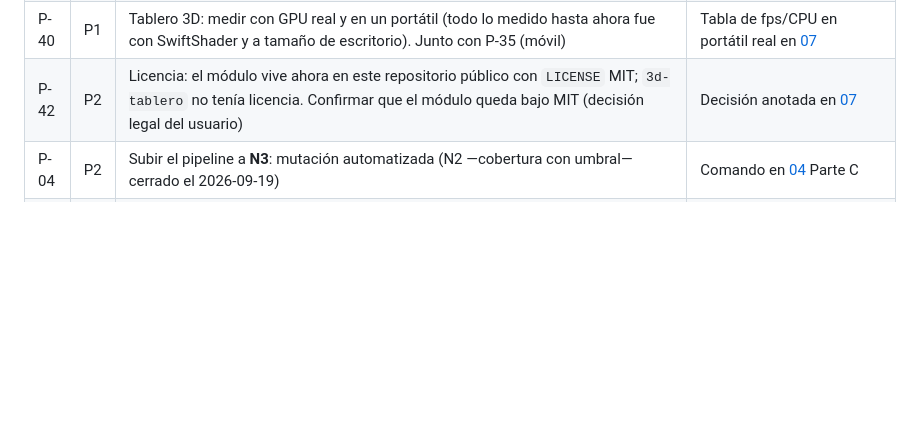
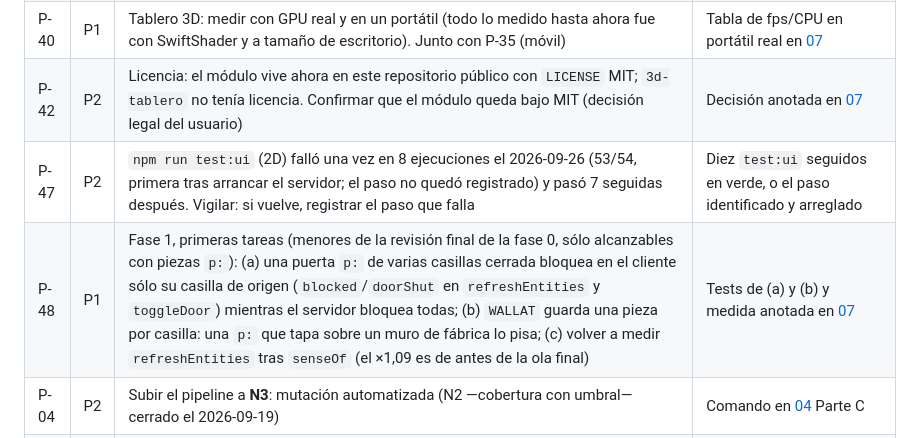
Before and after one commit to JorgeForero02/JA-VTT, a Markdown page: docs/06-pendientes.md, the part around the change. GitHub-like rendering; blank space fills up the shorter version.

Commit message:
docs: pendientes tras la fase 0 (test:ui intermitente a vigilar y menores para la fase 1)
Co-Authored-By: Claude Opus 5.5 (1M context) <noreply@anthropic.com>

```diff
--- a/docs/06-pendientes.md
+++ b/docs/06-pendientes.md
@@ -14,6 +14,8 @@ Actualizado: 2026-09-26. Prioridad: P0 bloquea · P1 próxima sesión · P2 cuan
 | P-39 | P2 | Tablero 3D, abiertos tras T8 (P-09 de `3d-tablero`): (a) si JA-VTT cambia sus ajustes por otro camino que `handleOps`, la mesa 3D se entera en su siguiente acción; (b) un cambio de ajustes desde el 3D puede perderse si coincide con que JA-VTT descarga un tablero sin nadie conectado; (c) la iniciativa del 3D y la de JA-VTT no se comparten; (d) dos copias de three.js en una mesa 3D (r170 de los dados + r128 del módulo) | Cada punto resuelto o aceptado por el usuario |
 | P-40 | P1 | Tablero 3D: medir con GPU real y en un portátil (todo lo medido hasta ahora fue con SwiftShader y a tamaño de escritorio). Junto con P-35 (móvil) | Tabla de fps/CPU en portátil real en [07](07-historial.md) |
 | P-42 | P2 | Licencia: el módulo vive ahora en este repositorio público con `LICENSE` MIT; `3d-tablero` no tenía licencia. Confirmar que el módulo queda bajo MIT (decisión legal del usuario) | Decisión anotada en [07](07-historial.md) |
+| P-47 | P2 | `npm run test:ui` (2D) falló una vez en 8 ejecuciones el 2026-09-26 (53/54, primera tras arrancar el servidor; el paso no quedó registrado) y pasó 7 seguidas después. Vigilar: si vuelve, registrar el paso que falla | Diez `test:ui` seguidos en verde, o el paso identificado y arreglado |
+| P-48 | P1 | Fase 1, primeras tareas (menores de la revisión final de la fase 0, sólo alcanzables con piezas `p:`): (a) una puerta `p:` de varias casillas cerrada bloquea en el cliente sólo su casilla de origen (`blocked`/`doorShut` en `refreshEntities` y `toggleDoor`) mientras el servidor bloquea todas; (b) `WALLAT` guarda una pieza por casilla: una `p:` que tapa sobre un muro de fábrica lo pisa; (c) volver a medir `refreshEntities` tras `senseOf` (el ×1,09 es de antes de la ola final) | Tests de (a) y (b) y medida anotada en [07](07-historial.md) |
 | P-04 | P2 | Subir el pipeline a **N3**: mutación automatizada (N2 —cobertura con umbral— cerrado el 2026-09-19) | Comando en [04](04-convenciones.md) Parte C |
 | P-06 | P2 | Renombrar la carpeta local `mini-vtt` → `just-another-vtt` (no se hizo para no romper la sesión) | `git status` limpio tras mover |
 | P-07 | P2 | El pulso de luz aún se percibe «un poco» a saltos (usuario, 2026-09-16, con 60 Hz, 0,2 ms/frame y dithering ±1). Siguiente vuelta: dithering ±2 niveles o ruido temporal; medir con capturas consecutivas | El usuario lo da por fluido |
```
